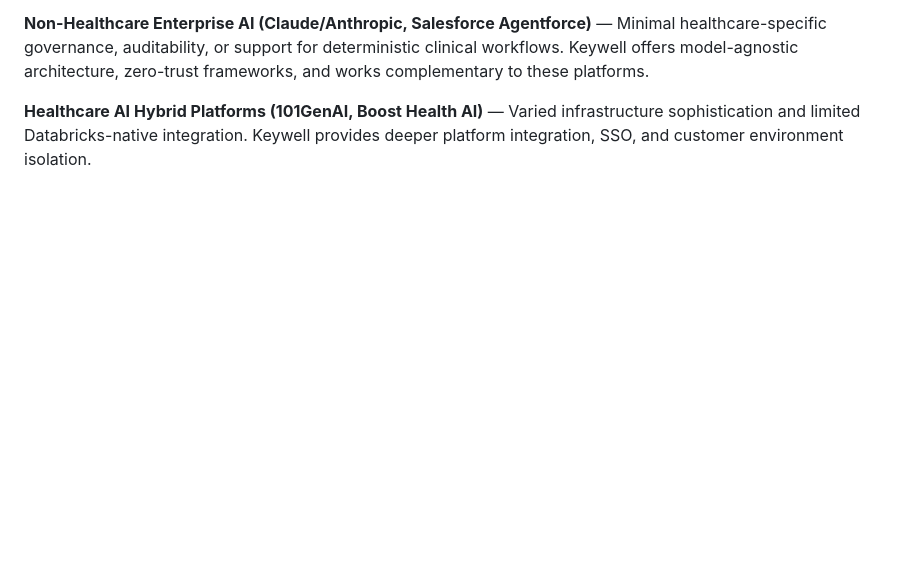
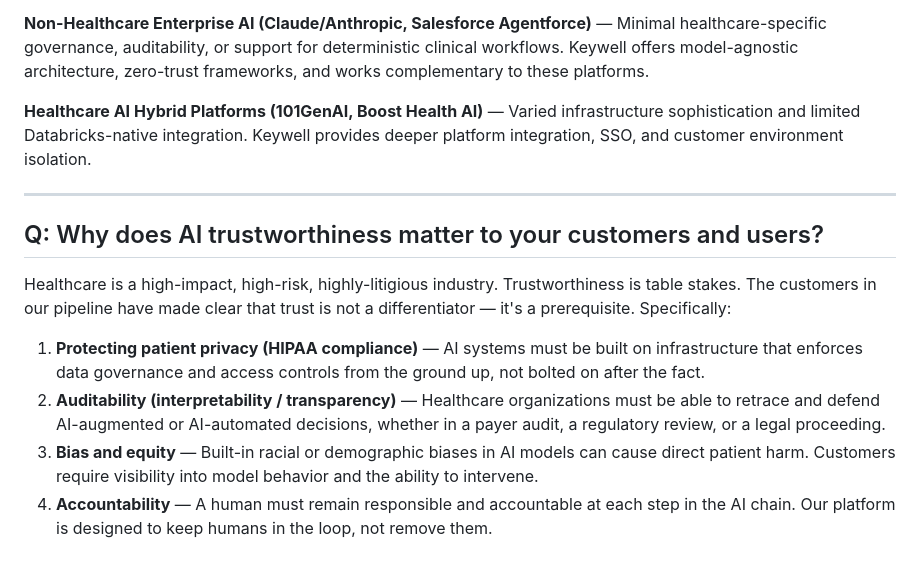
Before and after one commit to KeywellAI/knowledge, a Markdown page: go-to-market/applications/trustworthy-ai-showcase-nyc-2026.md, the part around the change. Drawn GitHub-style; blank space fills up the shorter version.

Commit message:
docs: add AI trustworthiness response to Trustworthy AI Showcase app
Co-Authored-By: Claude Sonnet 4.6 <noreply@anthropic.com>

```diff
--- a/go-to-market/applications/trustworthy-ai-showcase-nyc-2026.md
+++ b/go-to-market/applications/trustworthy-ai-showcase-nyc-2026.md
@@ -59,3 +59,14 @@ Keywell is the only solution that delivers perpetual license ownership of the de
 **Non-Healthcare Enterprise AI (Claude/Anthropic, Salesforce Agentforce)** — Minimal healthcare-specific governance, auditability, or support for deterministic clinical workflows. Keywell offers model-agnostic architecture, zero-trust frameworks, and works complementary to these platforms.
 
 **Healthcare AI Hybrid Platforms (101GenAI, Boost Health AI)** — Varied infrastructure sophistication and limited Databricks-native integration. Keywell provides deeper platform integration, SSO, and customer environment isolation.
+
+---
+
+## Q: Why does AI trustworthiness matter to your customers and users?
+
+Healthcare is a high-impact, high-risk, highly-litigious industry. Trustworthiness is table stakes. The customers in our pipeline have made clear that trust is not a differentiator — it's a prerequisite. Specifically:
+
+1. **Protecting patient privacy (HIPAA compliance)** — AI systems must be built on infrastructure that enforces data governance and access controls from the ground up, not bolted on after the fact.
+2. **Auditability (interpretability / transparency)** — Healthcare organizations must be able to retrace and defend AI-augmented or AI-automated decisions, whether in a payer audit, a regulatory review, or a legal proceeding.
+3. **Bias and equity** — Built-in racial or demographic biases in AI models can cause direct patient harm. Customers require visibility into model behavior and the ability to intervene.
+4. **Accountability** — A human must remain responsible and accountable at each step in the AI chain. Our platform is designed to keep humans in the loop, not remove them.
```
